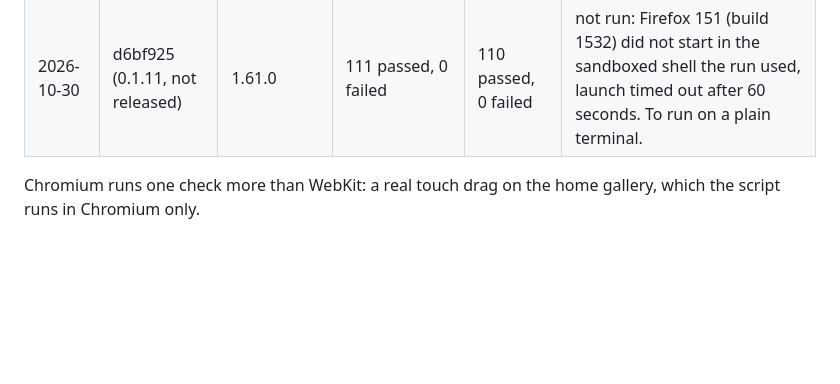
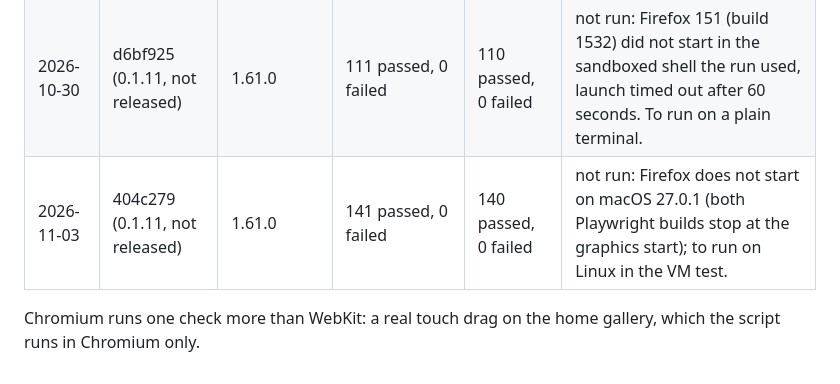
Before and after one commit to pinned-cc/pinned, a Markdown page: docs/testing.md, the part around the change. Drawn GitHub-style; blank space fills up the shorter version.

Commit message:
UI test result at 404c279: Chromium 141 and WebKit 140 passed, Firefox to run on Linux

```diff
--- a/docs/testing.md
+++ b/docs/testing.md
@@ -43,5 +43,6 @@ One line per run, newest first: date, commit, Playwright version, result per eng
 | 2026-10-31 | bcc7c63 (0.1.11, not released) | 1.61.0 | 123 passed, 0 failed | 122 passed, 0 failed | not run here: to be run on a plain terminal. |
 | 2026-10-31 | 7f8b635 (0.1.11, not released) | 1.61.0 | 123 passed, 0 failed | 122 passed, 0 failed | not run here: to be run on a plain terminal. |
 | 2026-10-30 | d6bf925 (0.1.11, not released) | 1.61.0 | 111 passed, 0 failed | 110 passed, 0 failed | not run: Firefox 151 (build 1532) did not start in the sandboxed shell the run used, launch timed out after 60 seconds. To run on a plain terminal. |
+| 2026-11-03 | 404c279 (0.1.11, not released) | 1.61.0 | 141 passed, 0 failed | 140 passed, 0 failed | not run: Firefox does not start on macOS 27.0.1 (both Playwright builds stop at the graphics start); to run on Linux in the VM test. |
 
 Chromium runs one check more than WebKit: a real touch drag on the home gallery, which the script runs in Chromium only.
```
